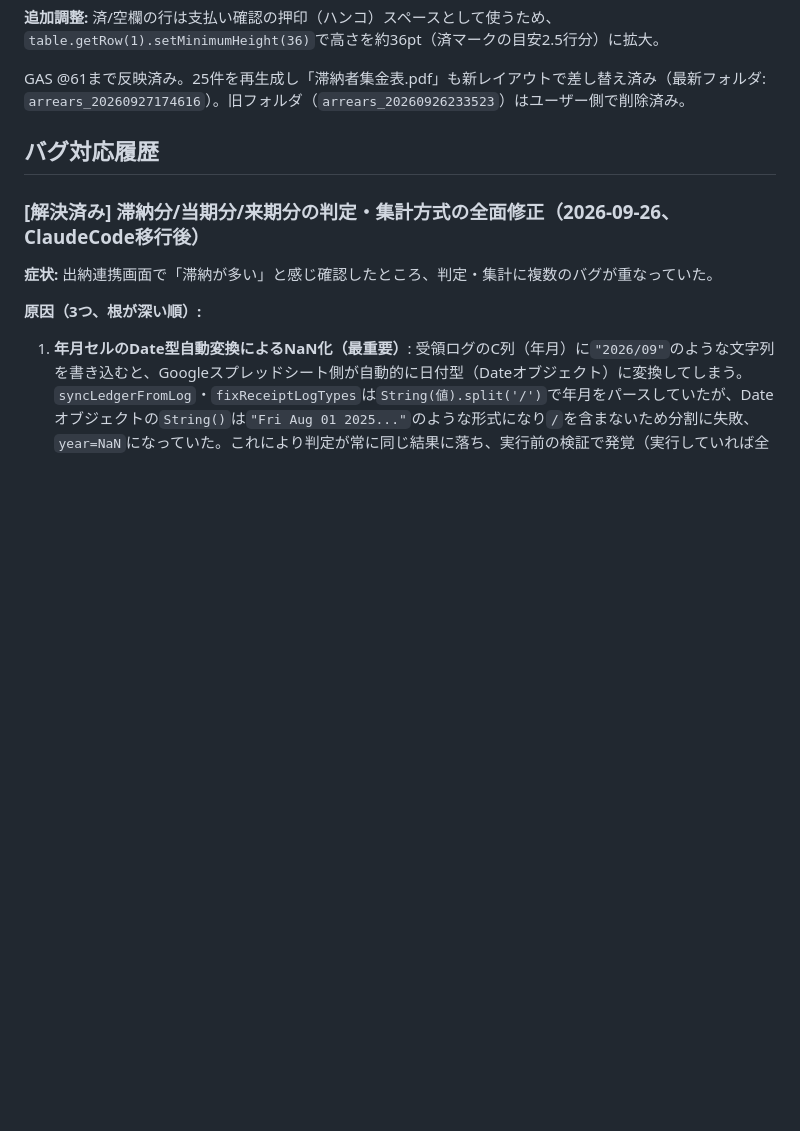
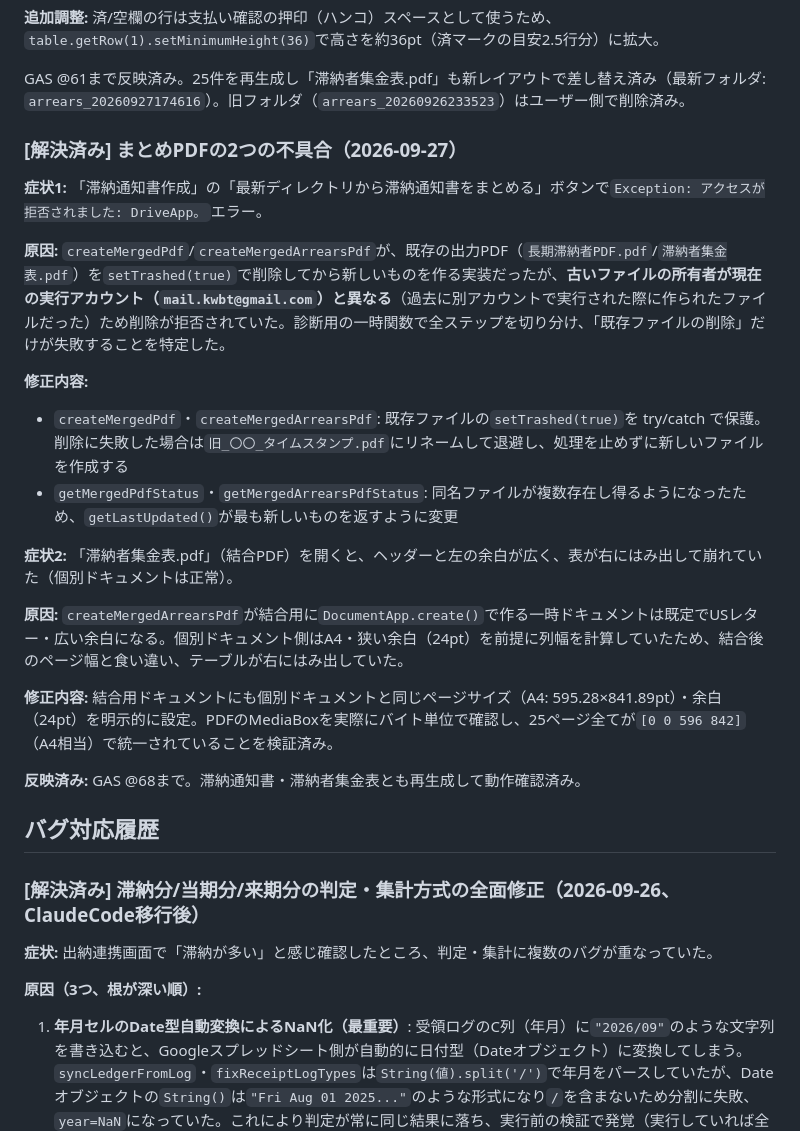
Before and after one commit to hinode2gou/jichikai-app, a Markdown page: CLAUDE.md, the part around the change. GitHub-like rendering; blank space fills up the shorter version.

Commit message:
CLAUDE.md: まとめPDFの所有者違い削除失敗・ページサイズ不一致の修正を記録
Co-Authored-By: Claude Sonnet 5 <noreply@anthropic.com>

```diff
--- a/CLAUDE.md
+++ b/CLAUDE.md
@@ -103,6 +103,24 @@ Claude Codeがこのディレクトリで起動した際に自動的に読み込
 **追加調整:** 済/空欄の行は支払い確認の押印（ハンコ）スペースとして使うため、`table.getRow(1).setMinimumHeight(36)`で高さを約36pt（済マークの目安2.5行分）に拡大。
 
 GAS @61まで反映済み。25件を再生成し「滞納者集金表.pdf」も新レイアウトで差し替え済み（最新フォルダ: `arrears_20260927174616`）。旧フォルダ（`arrears_20260926233523`）はユーザー側で削除済み。
+
+### [解決済み] まとめPDFの2つの不具合（2026-09-27）
+
+**症状1:** 「滞納通知書作成」の「最新ディレクトリから滞納通知書をまとめる」ボタンで`Exception: アクセスが拒否されました: DriveApp。`エラー。
+
+**原因:** `createMergedPdf`/`createMergedArrearsPdf`が、既存の出力PDF（`長期滞納者PDF.pdf`/`滞納者集金表.pdf`）を`setTrashed(true)`で削除してから新しいものを作る実装だったが、**古いファイルの所有者が現在の実行アカウント（`mail.kwbt@gmail.com`）と異なる**（過去に別アカウントで実行された際に作られたファイルだった）ため削除が拒否されていた。診断用の一時関数で全ステップを切り分け、「既存ファイルの削除」だけが失敗することを特定した。
+
+**修正内容:**
+- `createMergedPdf`・`createMergedArrearsPdf`: 既存ファイルの`setTrashed(true)`を try/catch で保護。削除に失敗した場合は`旧_〇〇_タイムスタンプ.pdf`にリネームして退避し、処理を止めずに新しいファイルを作成する
+- `getMergedPdfStatus`・`getMergedArrearsPdfStatus`: 同名ファイルが複数存在し得るようになったため、`getLastUpdated()`が最も新しいものを返すように変更
+
+**症状2:** 「滞納者集金表.pdf」（結合PDF）を開くと、ヘッダーと左の余白が広く、表が右にはみ出して崩れていた（個別ドキュメントは正常）。
+
+**原因:** `createMergedArrearsPdf`が結合用に`DocumentApp.create()`で作る一時ドキュメントは既定でUSレター・広い余白になる。個別ドキュメント側はA4・狭い余白（24pt）を前提に列幅を計算していたため、結合後のページ幅と食い違い、テーブルが右にはみ出していた。
+
+**修正内容:** 結合用ドキュメントにも個別ドキュメントと同じページサイズ（A4: 595.28×841.89pt）・余白（24pt）を明示的に設定。PDFのMediaBoxを実際にバイト単位で確認し、25ページ全てが`[0 0 596 842]`（A4相当）で統一されていることを検証済み。
+
+**反映済み:** GAS @68まで。滞納通知書・滞納者集金表とも再生成して動作確認済み。
 
 ## バグ対応履歴
 
```
